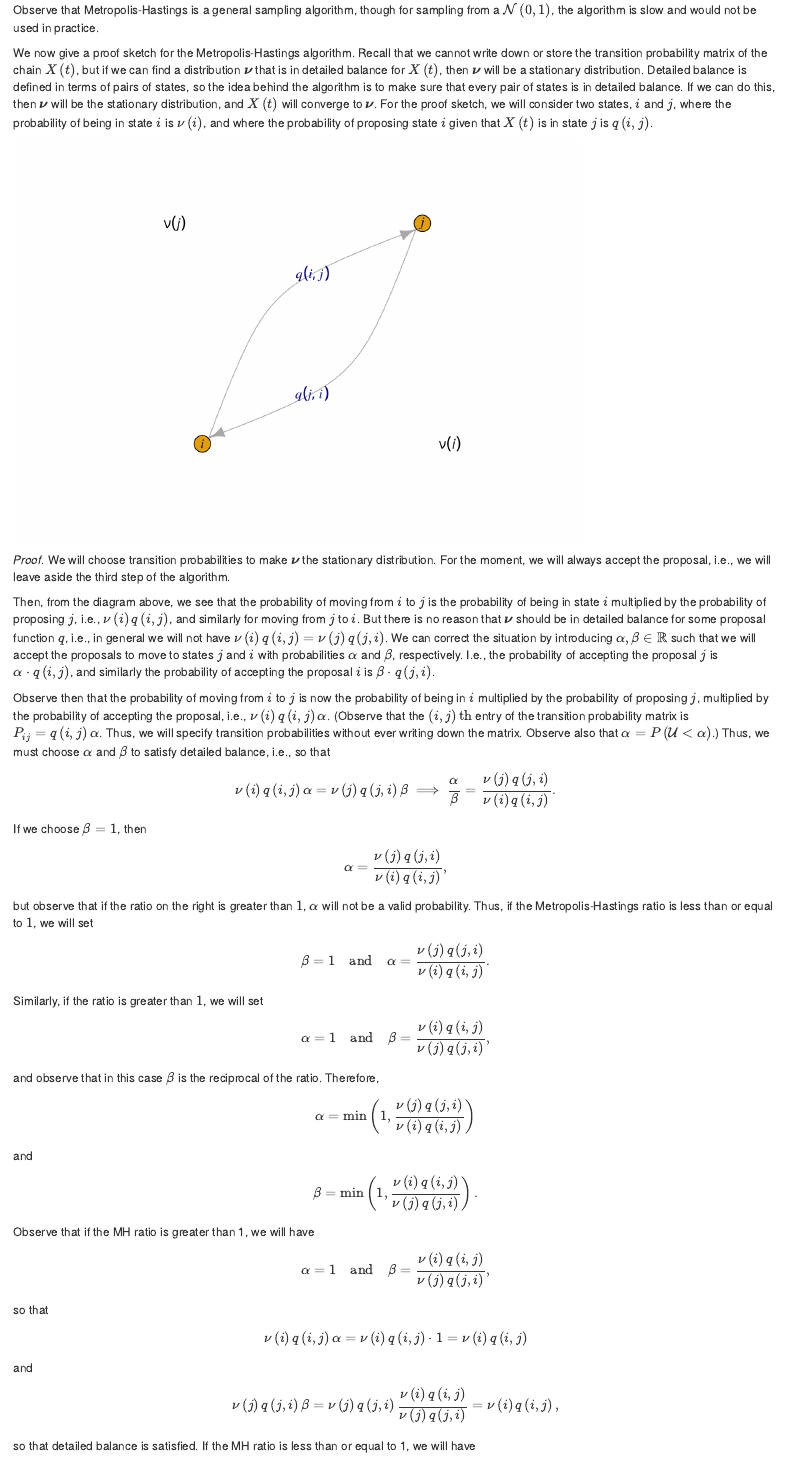
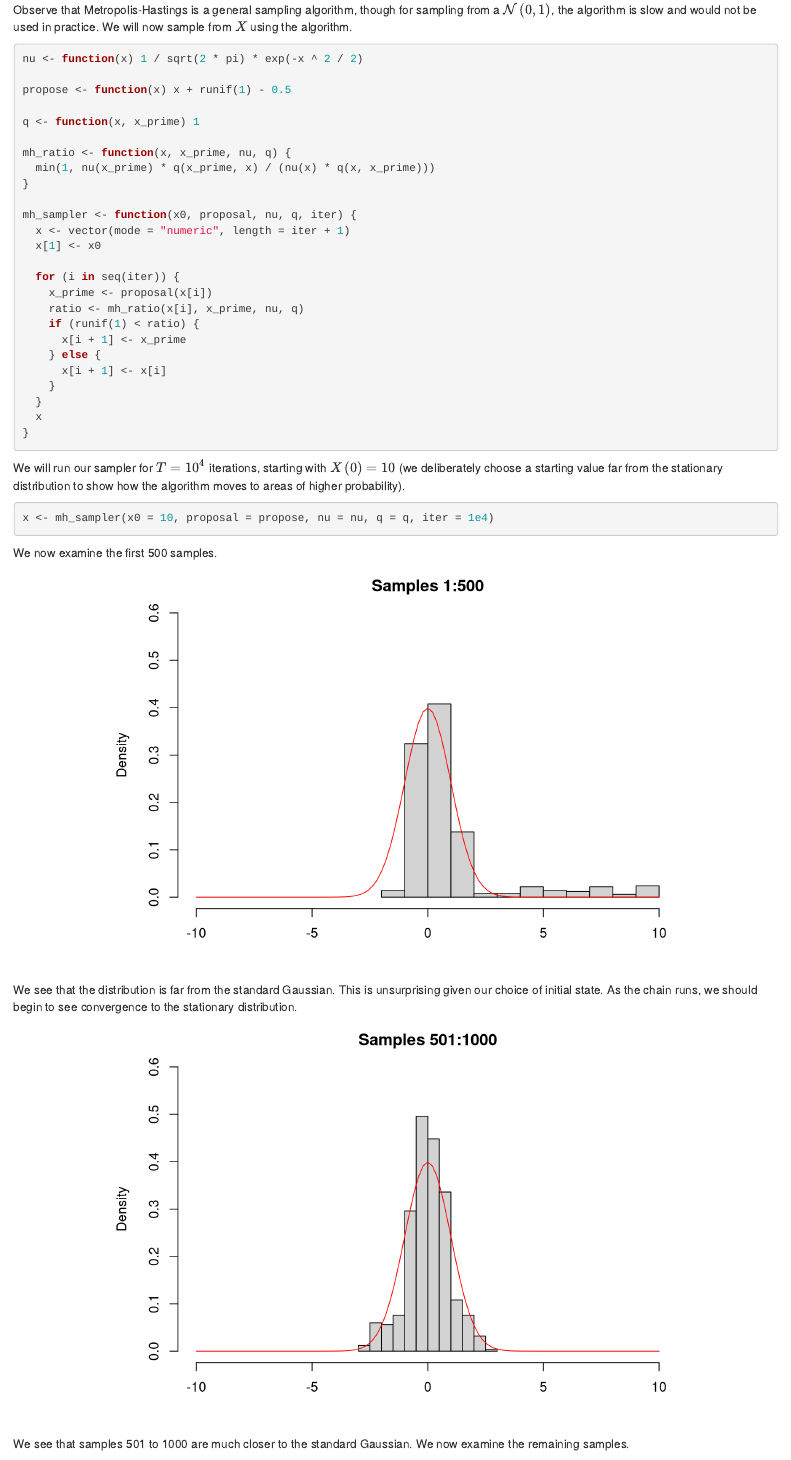
Before and after one commit to copernican/course-notes, an R Markdown document (97-mcmc.Rmd): the page in a window 1100 px wide, from 5140 px down. Rendered offline with R 4.5, knitr and Pandoc, with nearby package versions; drawn as R Markdown's standard HTML page in place of the format the file asks for; code that draws random numbers runs with fixed seeds of ours.

Commit message:
add implementation for MH Gaussian example

````diff
--- a/97-mcmc.Rmd
+++ b/97-mcmc.Rmd
@@ -267,5 +268,67 @@ $$
 \min\left(1,\mathrm{e}^{\left(s^{2}-\left(s'\right)^{2}\right)/2}\right).
 $$
 
-Observe that Metropolis-Hastings is a general sampling algorithm, though for sampling from a $\mathcal{N}\left(0,1\right)$, the algorithm is slow and would not be used in practice.
+Observe that Metropolis-Hastings is a general sampling algorithm, though for sampling from a $\mathcal{N}\left(0,1\right)$, the algorithm is slow and would not be used in practice. We will now sample from $X$ using the algorithm.
 ```
+
+```{r}
+nu <- function(x) 1 / sqrt(2 * pi) * exp(-x ^ 2 / 2)
+
+propose <- function(x) x + runif(1) - 0.5
+
+q <- function(x, x_prime) 1
+
+mh_ratio <- function(x, x_prime, nu, q) {
+  min(1, nu(x_prime) * q(x_prime, x) / (nu(x) * q(x, x_prime)))
+}
+
+mh_sampler <- function(x0, proposal, nu, q, iter) {
+  x <- vector(mode = "numeric", length = iter + 1)
+  x[1] <- x0
+
+  for (i in seq(iter)) {
+    x_prime <- proposal(x[i])
+    ratio <- mh_ratio(x[i], x_prime, nu, q)
+    if (runif(1) < ratio) {
+      x[i + 1] <- x_prime
+    } else {
+      x[i + 1] <- x[i]
+    }
+  }
+  x
+}
+```
+
+We will run our sampler for $T=10^{4}$ iterations, starting with $X\left(0\right)=10$ (we deliberately choose a starting value far from the stationary distribution to show how the algorithm moves to areas of higher probability).
+
+```{r}
+x <- mh_sampler(x0 = 10, proposal = propose, nu = nu, q = q, iter = 1e4)
+```
+
+We now examine the first 500 samples.
+
+```{r mh-gaussian-1, echo = FALSE, fig.align = 'center'}
+my_hist <- function(x, ...) {
+  hist(
+    x,
+    freq = FALSE,
+    xlab = NULL,
+    xlim = c(-10, 10),
+    ylim = c(0, 0.6),
+    ...
+  )
+}
+par(mar = c(4, 4, 2, 0.1))
+my_hist(x[1:500], main = "Samples 1:500")
+curve(dnorm, col = "red", add = TRUE)
+```
+
+We see that the distribution is far from the standard Gaussian. This is unsurprising given our choice of initial state. As the chain runs, we should begin to see convergence to the stationary distribution.
+
+```{r mh-gaussian-2, echo = FALSE, fig.align = 'center'}
+par(mar = c(4, 4, 2, 0.1))
+my_hist(x[501:1000], main = "Samples 501:1000")
+curve(dnorm, col = "red", add = TRUE)
+```
+
+We see that samples 501 to 1000 are much closer to the standard Gaussian. We now examine the remaining samples.
@@ -272,7 +342,7 @@ Observe that Metropolis-Hastings is a general sampling algorithm, though for sam
 
 We now give a proof sketch for the Metropolis-Hastings algorithm. Recall that we cannot write down or store the transition probability matrix of the chain $X\left(t\right)$, but if we can find a distribution $\boldsymbol{\nu}$ that is in detailed balance for $X\left(t\right)$, then $\boldsymbol{\nu}$ will be a stationary distribution. Detailed balance is defined in terms of pairs of states, so the idea behind the algorithm is to make sure that every pair of states is in detailed balance. If we can do this, then $\boldsymbol{\nu}$ will be the stationary distribution, and $X\left(t\right)$ will converge to $\boldsymbol{\nu}$. For the proof sketch, we will consider two states, $i$ and $j$, where the probability of being in state $i$ is $\nu\left(i\right)$, and where the probability of proposing state $i$ given that $X\left(t\right)$ is in state $j$ is $q\left(i,j\right)$.
 
-```{r mh-proof, echo = FALSE}
+```{r mh-proof, echo = FALSE, fig.width = 4, fig.align = 'center'}
 gr_mh <- igraph::make_graph(c("i", "j", "j", "i"))
 edge_labs <- c(expression(italic(q(i,j))), expression(italic(q(j,i))))
 set.seed(123)
````
Also changed, not shown: 03-linear-algebra.Rmd (+1 -1 lines), 98-pagerank.Rmd (+3 -2 lines), docs/search_index.json, 97-mcmc.Rmd (23 more changed lines), 14 other files.
